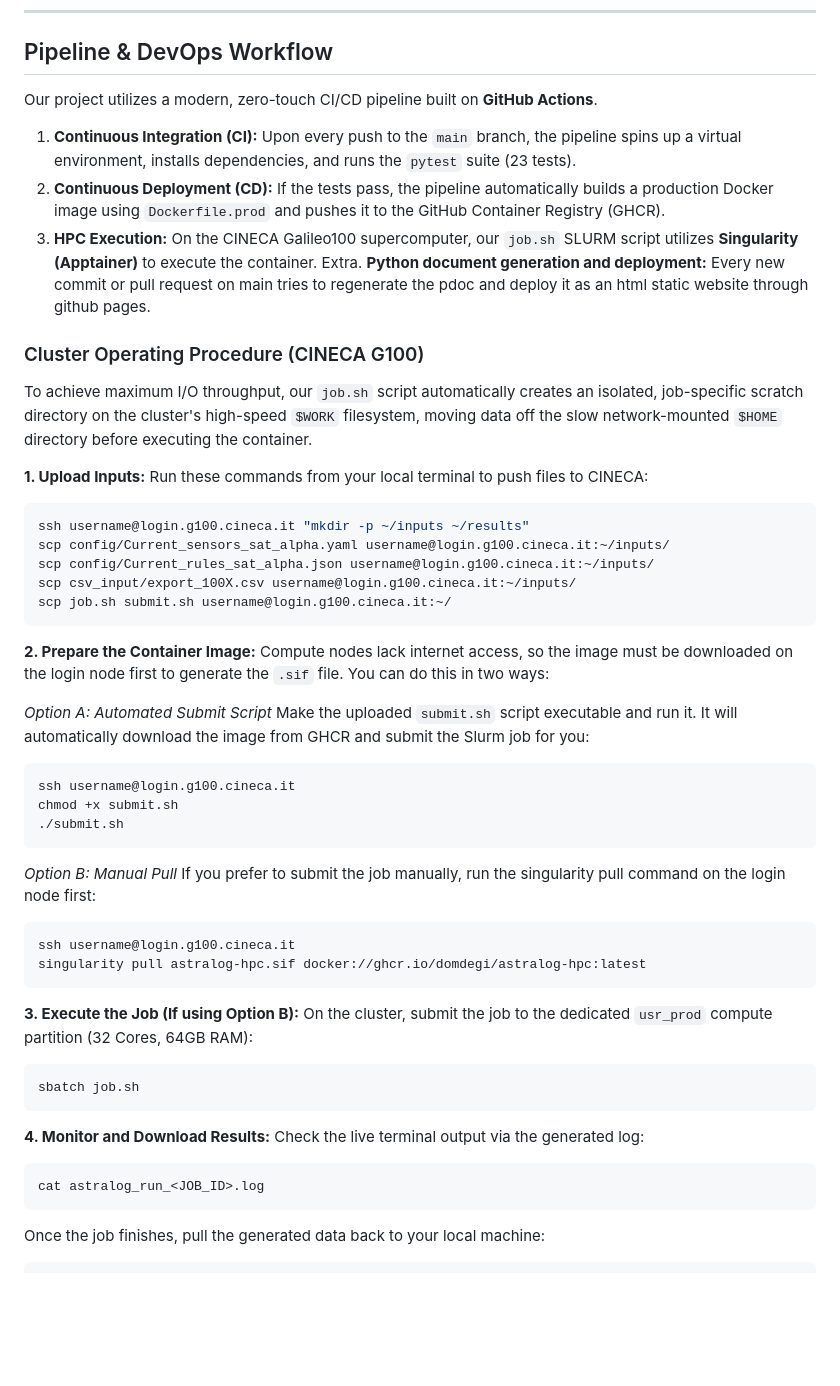
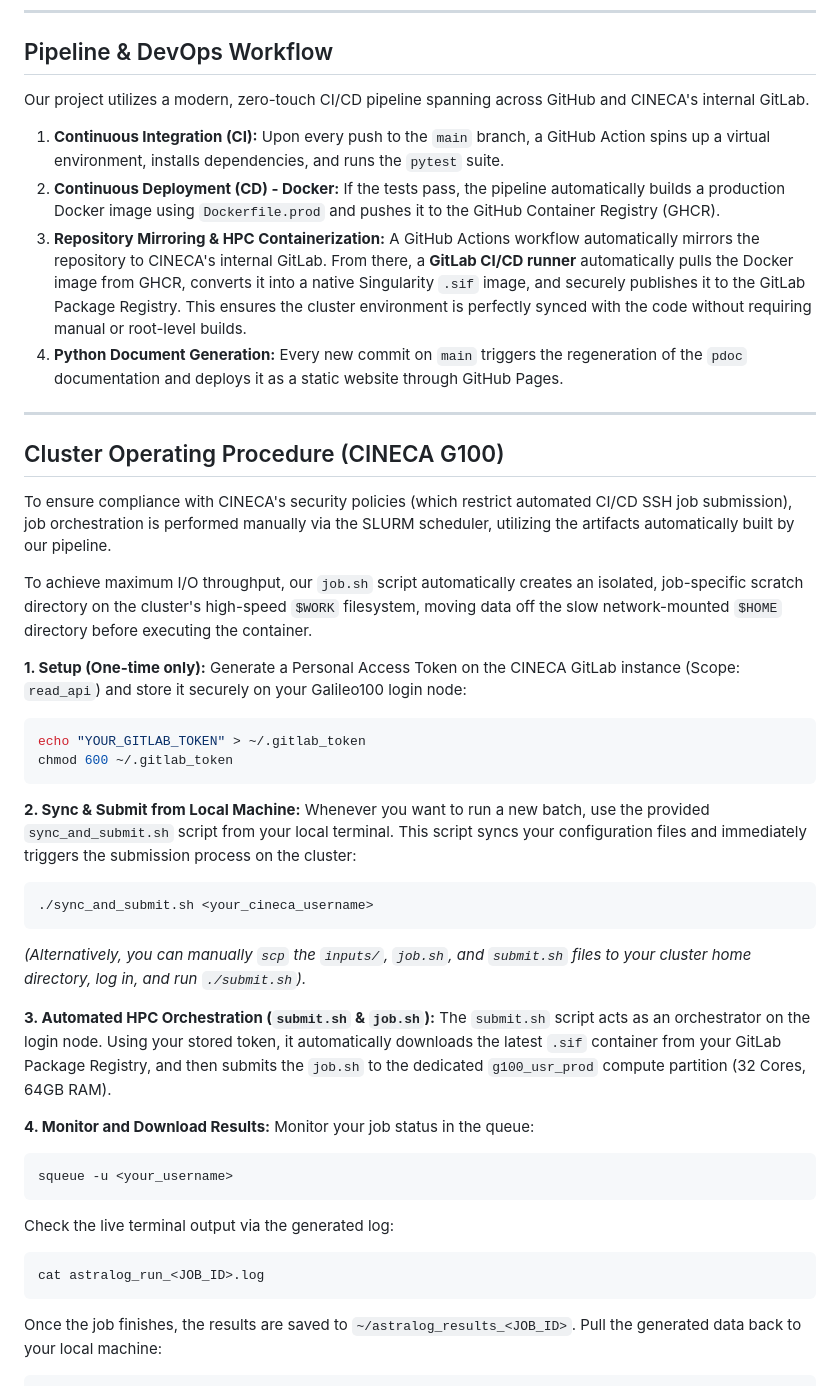
Before and after one commit to DomDegi/DeGiorgioPelorosso, a Markdown page: README.md, the part around one of its changes. Drawn GitHub-style; blank space fills up the shorter version.

Commit message:
refactor README.md for clarity and consistency, enhance documentation on libraries, scalability testing, and CI/CD pipeline

````diff
--- a/README.md
+++ b/README.md
@@ -115,54 +119,46 @@ python3 -m pytest tests/
 
 ## Pipeline & DevOps Workflow
 
-Our project utilizes a modern, zero-touch CI/CD pipeline built on **GitHub Actions**.
+Our project utilizes a modern, zero-touch CI/CD pipeline spanning across GitHub and CINECA's internal GitLab.
 
-1. **Continuous Integration (CI):** Upon every push to the `main` branch, the pipeline spins up a virtual environment, installs dependencies, and runs the `pytest` suite (23 tests).
-2. **Continuous Deployment (CD):** If the tests pass, the pipeline automatically builds a production Docker image using `Dockerfile.prod` and pushes it to the GitHub Container Registry (GHCR).
-3. **HPC Execution:** On the CINECA Galileo100 supercomputer, our `job.sh` SLURM script utilizes **Singularity (Apptainer)** to execute the container.
-Extra. **Python document generation and deployment:** Every new commit or pull request on main tries to regenerate the pdoc and deploy it as an html static website through github pages.
-### Cluster Operating Procedure (CINECA G100)
+1. **Continuous Integration (CI):** Upon every push to the `main` branch, a GitHub Action spins up a virtual environment, installs dependencies, and runs the `pytest` suite.
+2. **Continuous Deployment (CD) - Docker:** If the tests pass, the pipeline automatically builds a production Docker image using `Dockerfile.prod` and pushes it to the GitHub Container Registry (GHCR).
+3. **Repository Mirroring & HPC Containerization:** A GitHub Actions workflow automatically mirrors the repository to CINECA's internal GitLab. From there, a **GitLab CI/CD runner** automatically pulls the Docker image from GHCR, converts it into a native Singularity `.sif` image, and securely publishes it to the GitLab Package Registry. This ensures the cluster environment is perfectly synced with the code without requiring manual or root-level builds.
+4. **Python Document Generation:** Every new commit on `main` triggers the regeneration of the `pdoc` documentation and deploys it as a static website through GitHub Pages.
+
+---
+
+## Cluster Operating Procedure (CINECA G100)
+
+To ensure compliance with CINECA's security policies (which restrict automated CI/CD SSH job submission), job orchestration is performed manually via the SLURM scheduler, utilizing the artifacts automatically built by our pipeline.
 
 To achieve maximum I/O throughput, our `job.sh` script automatically creates an isolated, job-specific scratch directory on the cluster's high-speed `$WORK` filesystem, moving data off the slow network-mounted `$HOME` directory before executing the container.
 
-**1. Upload Inputs:**
-Run these commands from your local terminal to push files to CINECA:
+**1. Setup (One-time only):**
+Generate a Personal Access Token on the CINECA GitLab instance (Scope: `read_api`) and store it securely on your Galileo100 login node:
 ```bash
-ssh username@login.g100.cineca.it "mkdir -p ~/inputs ~/results"
-scp config/Current_sensors_sat_alpha.yaml username@login.g100.cineca.it:~/inputs/
-scp config/Current_rules_sat_alpha.json username@login.g100.cineca.it:~/inputs/
-scp csv_input/export_100X.csv username@login.g100.cineca.it:~/inputs/
-scp job.sh submit.sh username@login.g100.cineca.it:~/
+echo "YOUR_GITLAB_TOKEN" > ~/.gitlab_token
+chmod 600 ~/.gitlab_token
 ```
 
-**2. Prepare the Container Image:**
-Compute nodes lack internet access, so the image must be downloaded on the login node first to generate the `.sif` file. You can do this in two ways:
+**2. Sync & Submit from Local Machine:**
+Whenever you want to run a new batch, use the provided `sync_and_submit.sh` script from your local terminal. This script syncs your configuration files and immediately triggers the submission process on the cluster:
+```bash
+./sync_and_submit.sh <your_cineca_username>
+```
+*(Alternatively, you can manually `scp` the `inputs/`, `job.sh`, and `submit.sh` files to your cluster home directory, log in, and run `./submit.sh`).*
 
-*Option A: Automated Submit Script*
-Make the uploaded `submit.sh` script executable and run it. It will automatically download the image from GHCR and submit the Slurm job for you:
-```bash
-ssh username@login.g100.cineca.it
-chmod +x submit.sh
-./submit.sh
-```
-
-*Option B: Manual Pull*
-If you prefer to submit the job manually, run the singularity pull command on the login node first:
-```bash
-ssh username@login.g100.cineca.it
-singularity pull astralog-hpc.sif docker://ghcr.io/domdegi/astralog-hpc:latest
-```
-
-**3. Execute the Job (If using Option B):**
-On the cluster, submit the job to the dedicated `usr_prod` compute partition (32 Cores, 64GB RAM):
-```bash
-sbatch job.sh
-```
+**3. Automated HPC Orchestration (`submit.sh` & `job.sh`):**
+The `submit.sh` script acts as an orchestrator on the login node. Using your stored token, it automatically downloads the latest `.sif` container from your GitLab Package Registry, and then submits the `job.sh` to the dedicated `g100_usr_prod` compute partition (32 Cores, 64GB RAM).
 
 **4. Monitor and Download Results:**
+Monitor your job status in the queue:
+```bash
+squeue -u <your_username>
+```
 Check the live terminal output via the generated log:
 ```bash
 cat astralog_run_<JOB_ID>.log
 ```
-Once the job finishes, pull the generated data back to your local machine:
+Once the job finishes, the results are saved to `~/astralog_results_<JOB_ID>`. Pull the generated data back to your local machine:
 ```bash
````
Also changed, not shown: other parts of README.md (+13 -9 lines).
